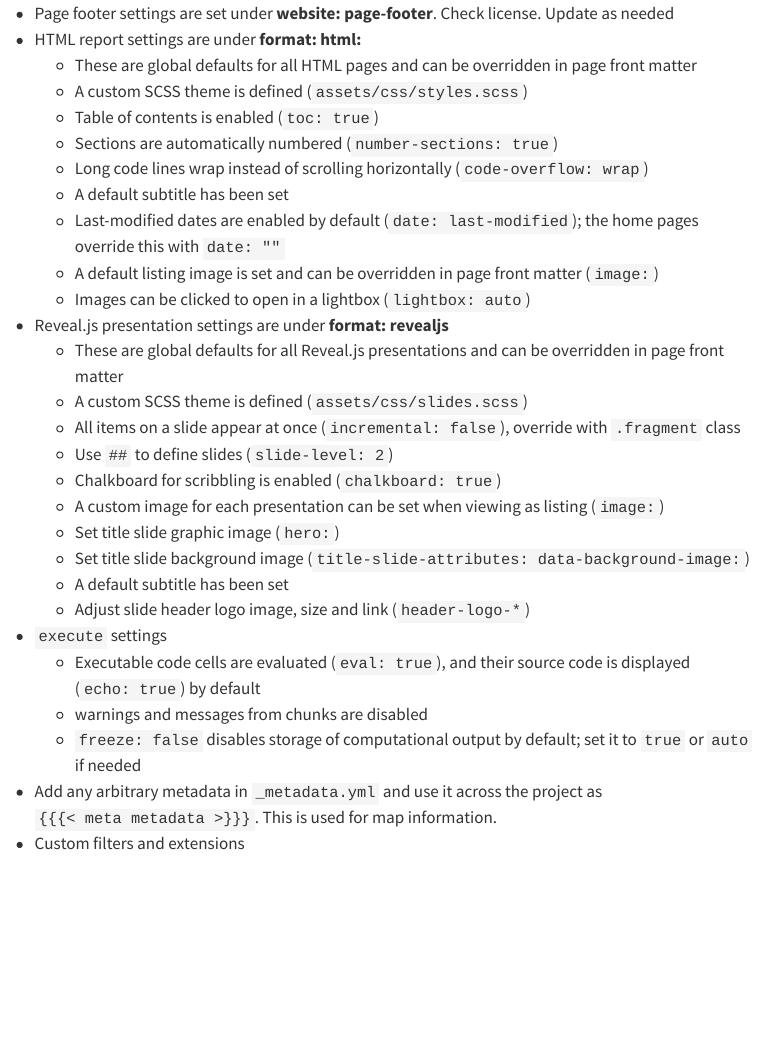
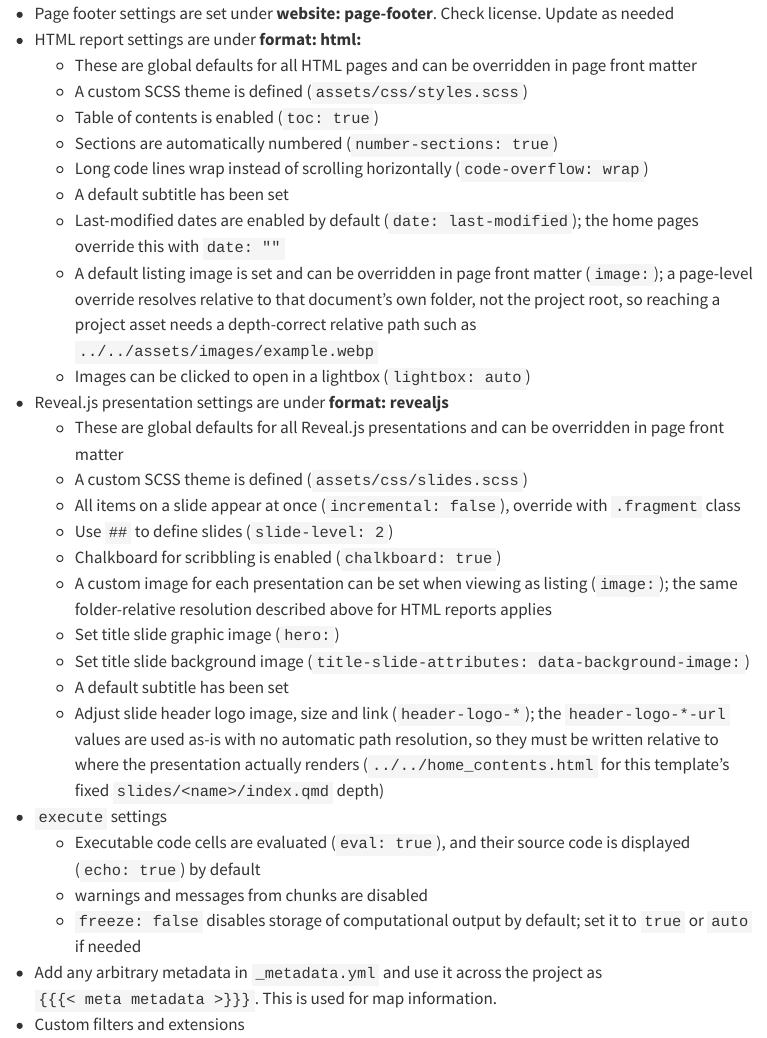
Before and after one commit to royfrancis/specky, a Quarto document (reports/usage/index.qmd): the page in a window 1100 px wide, from 2150 px down. Rendered offline with R 4.5, knitr and Pandoc in place of Quarto, with nearby package versions; menus at the side of the page are left out.

Commit message:
Updated links

```diff
--- a/reports/usage/index.qmd
+++ b/reports/usage/index.qmd
@@ -116,7 +116,7 @@ Start by updating `_quarto.yml`, which contains the project and website settings
   - Long code lines wrap instead of scrolling horizontally (`code-overflow: wrap`)
   - A default subtitle has been set
   - Last-modified dates are enabled by default (`date: last-modified`); the home pages override this with `date: ""`
-  - A default listing image is set and can be overridden in page front matter (`image:`)
+  - A default listing image is set and can be overridden in page front matter (`image:`); a page-level override resolves relative to that document's own folder, not the project root, so reaching a project asset needs a depth-correct relative path such as `../../assets/images/example.webp`
   - Images can be clicked to open in a lightbox (`lightbox: auto`)
 - Reveal.js presentation settings are under **format: revealjs**
   - These are global defaults for all Reveal.js presentations and can be overridden in page front matter
@@ -124,11 +124,11 @@ Start by updating `_quarto.yml`, which contains the project and website settings
   - All items on a slide appear at once (`incremental: false`), override with `.fragment` class
   - Use `##` to define slides (`slide-level: 2`)
   - Chalkboard for scribbling is enabled (`chalkboard: true`)
-  - A custom image for each presentation can be set when viewing as listing (`image:`)
+  - A custom image for each presentation can be set when viewing as listing (`image:`); the same folder-relative resolution described above for HTML reports applies
   - Set title slide graphic image (`hero:`)
   - Set title slide background image (`title-slide-attributes: data-background-image:`)
   - A default subtitle has been set
-  - Adjust slide header logo image, size and link (`header-logo-*`)
+  - Adjust slide header logo image, size and link (`header-logo-*`); the `header-logo-*-url` values are used as-is with no automatic path resolution, so they must be written relative to where the presentation actually renders (`../../home_contents.html` for this template's fixed `slides/<name>/index.qmd` depth)
 - `execute` settings
   - Executable code cells are evaluated (`eval: true`), and their source code is displayed (`echo: true`) by default
   - warnings and messages from chunks are disabled
```
Also changed, not shown: _quarto.yml (+4 -1 lines), slides/demo-with-r/index.qmd (+1 -1 lines).
